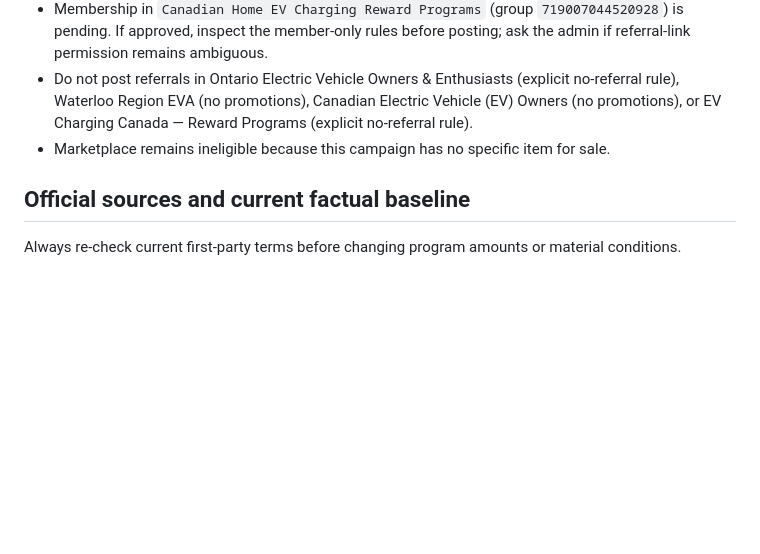
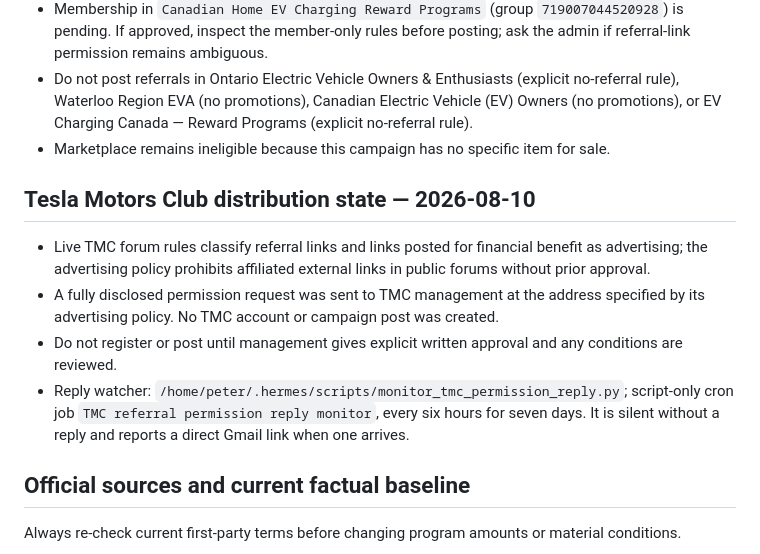
Before and after one commit to klaus-k2p5-factory/grizzle-club-invitation, a Markdown page: .hermes.md, the part around the change. Drawn GitHub-style; blank space fills up the shorter version.

```diff
--- a/.hermes.md
+++ b/.hermes.md
@@ -94,6 +94,13 @@ Use this file when maintaining the EV Home Rewards / Grizzl-E Club independent r
 - Do not post referrals in Ontario Electric Vehicle Owners & Enthusiasts (explicit no-referral rule), Waterloo Region EVA (no promotions), Canadian Electric Vehicle (EV) Owners (no promotions), or EV Charging Canada — Reward Programs (explicit no-referral rule).
 - Marketplace remains ineligible because this campaign has no specific item for sale.
 
+## Tesla Motors Club distribution state — 2026-08-10
+
+- Live TMC forum rules classify referral links and links posted for financial benefit as advertising; the advertising policy prohibits affiliated external links in public forums without prior approval.
+- A fully disclosed permission request was sent to TMC management at the address specified by its advertising policy. No TMC account or campaign post was created.
+- Do not register or post until management gives explicit written approval and any conditions are reviewed.
+- Reply watcher: `/home/peter/.hermes/scripts/monitor_tmc_permission_reply.py`; script-only cron job `TMC referral permission reply monitor`, every six hours for seven days. It is silent without a reply and reports a direct Gmail link when one arrives.
+
 ## Official sources and current factual baseline
 
 Always re-check current first-party terms before changing program amounts or material conditions.
```
Also changed, not shown: campaign/launch-kit.md (+11 -1 lines).
